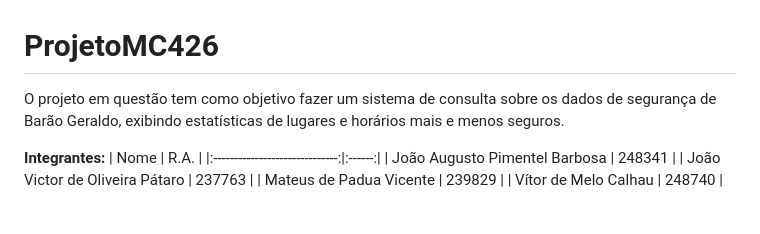
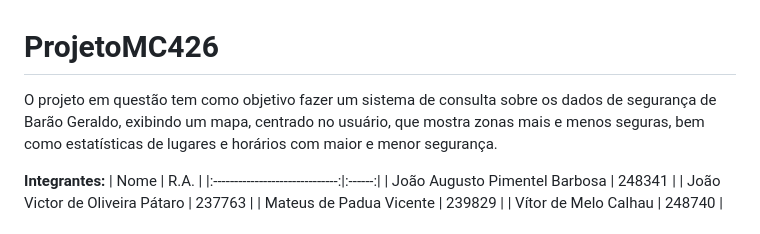
Before and after one commit to JoaoVictorPataro/ProjetoMC426, a Markdown page: README.md, the part around the change. Drawn GitHub-style.

Commit message:
Update project's goal in README.md

```diff
--- a/README.md
+++ b/README.md
@@ -1,5 +1,5 @@
 # ProjetoMC426
-O projeto em questão tem como objetivo fazer um sistema de consulta sobre os dados de segurança de Barão Geraldo, exibindo estatísticas de lugares e horários mais e menos seguros.
+O projeto em questão tem como objetivo fazer um sistema de consulta sobre os dados de segurança de Barão Geraldo, exibindo um mapa, centrado no usuário, que mostra zonas mais e menos seguras, bem como estatísticas de lugares e horários com maior e menor segurança.
 
 
 **Integrantes:**
```
